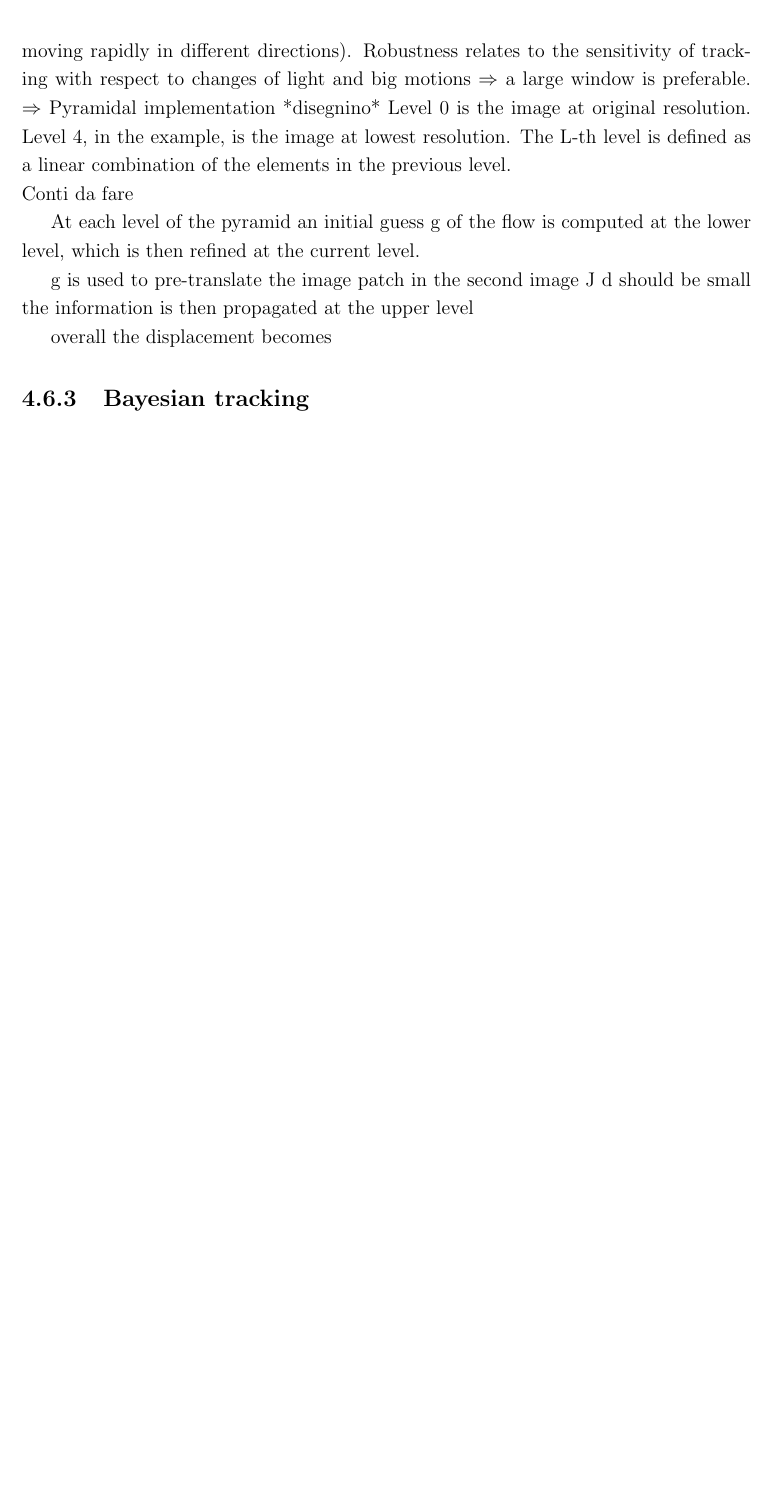
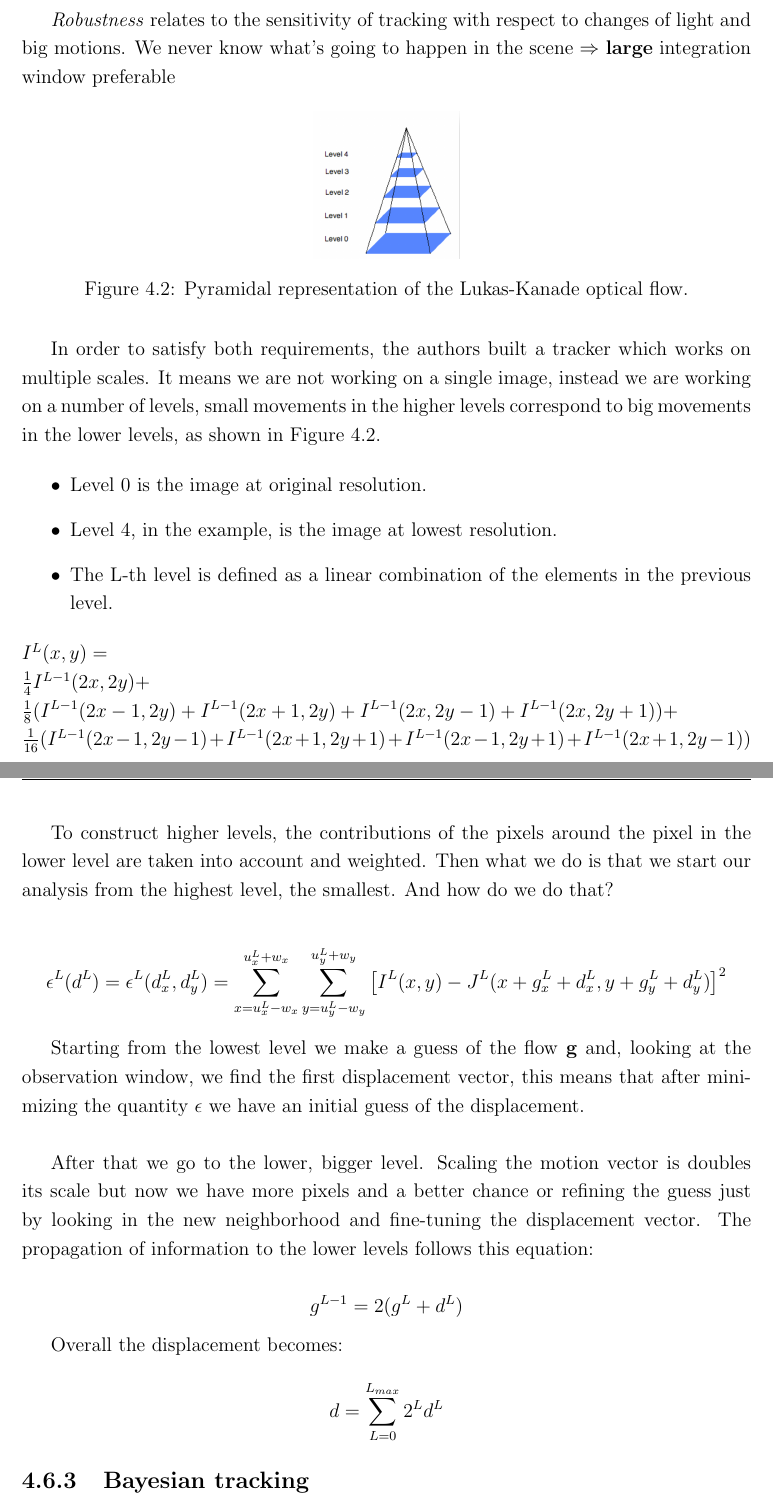
Before and after one commit to AlessiaPivotto/ComputerVision, a LaTeX thesis (main.tex, which reads Chapters/Chapter4.tex): part of page 51 of 98 before the commit and two parts of pages 51 and 52 of 99 after it, the two joined at a grey line, cut so that both start at the same text, the shorter picture padded with empty space. Compiled offline with pdfLaTeX.

Commit message:
Lukas-Kanade

```diff
--- a/Chapters/Chapter4.tex
+++ b/Chapters/Chapter4.tex
@@ -240,20 +245,58 @@ smoothness and preserve detail information (two image
-patches moving rapidly in different directions).
-Robustness relates to the sensitivity of tracking with respect to changes of light and big motions $\Rightarrow$ a large window is preferable.
-$\Rightarrow$ Pyramidal implementation  *disegnino*
-Level 0 is the image at original resolution.
-Level 4, in the example, is the image at lowest resolution.
-The L-th level is defined as a linear combination of the elements in the previous level.
-\\ Conti da fare
 
-At each level of the pyramid an initial guess g of the flow is
-computed at the lower level, which is then refined at the current
-level.
+The strong point of the Lukas-Kanade optical flow is the pyramidal implementation. In order to be a good tracker we need to satisfy two requirements: accuracy and robustness.
 
-g is used to pre-translate the image patch in the second image J
-d should be small
-the information is then propagated at the upper level
+\textit{Accuracy} relates to the local sub-pixel accuracy attached to tracking, we want smoothness and to preserve detail information $\Rightarrow$ \textbf{small} integration window preferable to limit
 
-overall the displacement becomes
+\textit{Robustness} relates to the sensitivity of tracking with respect to changes of light and big motions. We never know what's going to happen in the scene $\Rightarrow$ \textbf{large} integration window preferable
+
+\begin{figure}[H]
+    \centering
+    \includegraphics[width=0.2\textwidth]{Figures/pyramid.png}
+    \caption{Pyramidal representation of the Lukas-Kanade optical flow.}
+    \label{img:pyramid}
+\end{figure}
+
+In order to satisfy both requirements, the authors built a tracker which works on multiple scales. It means we are not working on a single image, instead we are working on a number of levels, small movements in the higher levels correspond to big movements in the lower levels, as shown in Figure \ref{img:pyramid}.
+
+\begin{itemize}
+    \item Level 0 is the image at original resolution.
+    \item Level 4, in the example, is the image at lowest resolution.
+    \item The L-th level is defined as a linear combination of the elements in the previous level.
+\end{itemize}
+\(
+    I^L(x,y) =
+\)\\
+\(
+    \frac{1}{4}I^{L-1}(2x, 2y)+
+\)\\
+\(
+    \frac{1}{8}(I^{L-1}(2x-1,2y) + I^{L-1}(2x+1,2y)+I^{L-1}(2x,2y-1)+I^{L-1}(2x,2y+1))+
+\)\\
+\(
+    \frac{1}{16}(I^{L-1}(2x-1,2y-1) + I^{L-1}(2x+1,2y+1)+I^{L-1}(2x-1,2y+1)+I^{L-1}(2x+1,2y-1))
+\)
+
+To construct higher levels, the contributions of the pixels around the pixel in the lower level are taken into account and weighted. Then what we do is that we start our analysis from the highest level, the smallest. And how do we do that?
+
+\[
+\epsilon^L(d^L) = \epsilon^L(d^L_x, d^L_y) = \sum_{x=u^L_x-w_x}^{u^L_x+w_x} \sum_{y=u^L_y-w_y}^{u^L_y+w_y} \left[I^L(x, y) - J^L(x+ g^L_x +d^L_x, y+g^L_y+d^L_y)\right]^2
+\]
+
+Starting from the lowest level we make a guess of the flow \textbf{g} and, looking at the observation window, we find the first displacement vector, this means that after minimizing the quantity $\epsilon$ we have an initial guess of the displacement.
+\\
+
+After that we go to the lower, bigger level. Scaling the motion vector is doubles its scale but now we have more pixels and a better chance or refining the guess just by looking in the new neighborhood and fine-tuning the displacement vector. The propagation of information to the lower levels follows this equation:
+
+\[
+    g^{L-1} = 2(g^L+d^L)
+\]
+
+Overall the displacement becomes:
+
+\[
+    d = \sum_{L=0}^{L_{max}} 2^Ld^L
+\]
+
 
 
 \subsection{Bayesian tracking}
```
Also changed, not shown: Figures/pyramid.png (added), Chapters/Chapter4.tex (33 more changed lines).
